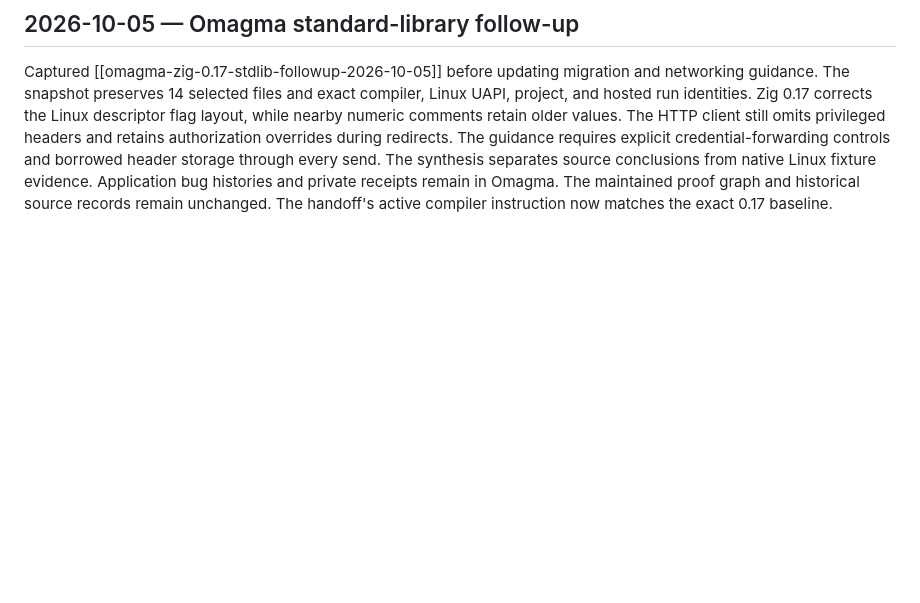
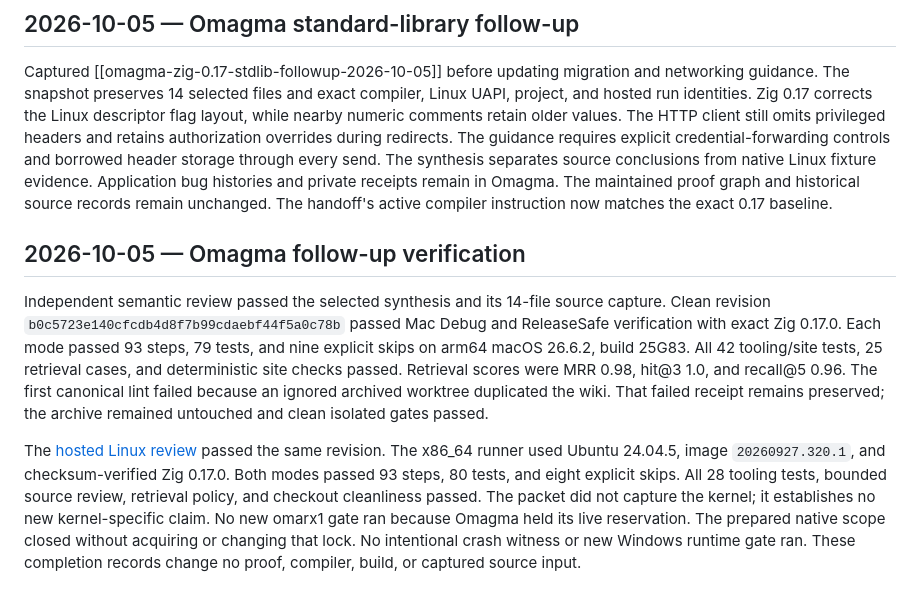
Before and after one commit to technologylab-ai/zigllmwiki, a Markdown page: log.md, the part around the change. GitHub-like rendering; blank space fills up the shorter version.

Commit message:
Record completed Omagma follow-up checks

```diff
--- a/log.md
+++ b/log.md
@@ -1380,3 +1380,23 @@ The synthesis separates source conclusions from native Linux fixture evidence.
 Application bug histories and private receipts remain in Omagma.
 The maintained proof graph and historical source records remain unchanged.
 The handoff's active compiler instruction now matches the exact 0.17 baseline.
+
+## 2026-10-05 — Omagma follow-up verification
+
+Independent semantic review passed the selected synthesis and its 14-file source capture.
+Clean revision `b0c5723e140cfcdb4d8f7b99cdaebf44f5a0c78b` passed Mac Debug and ReleaseSafe verification with exact Zig 0.17.0.
+Each mode passed 93 steps, 79 tests, and nine explicit skips on arm64 macOS 26.6.2, build 25G83.
+All 42 tooling/site tests, 25 retrieval cases, and deterministic site checks passed.
+Retrieval scores were MRR 0.98, hit@3 1.0, and recall@5 0.96.
+The first canonical lint failed because an ignored archived worktree duplicated the wiki.
+That failed receipt remains preserved; the archive remained untouched and clean isolated gates passed.
+
+The [hosted Linux review](https://github.com/technologylab-ai/zigllmwiki/actions/runs/37243615479) passed the same revision.
+The x86_64 runner used Ubuntu 24.04.5, image `20260927.320.1`, and checksum-verified Zig 0.17.0.
+Both modes passed 93 steps, 80 tests, and eight explicit skips.
+All 28 tooling tests, bounded source review, retrieval policy, and checkout cleanliness passed.
+The packet did not capture the kernel; it establishes no new kernel-specific claim.
+No new omarx1 gate ran because Omagma held its live reservation.
+The prepared native scope closed without acquiring or changing that lock.
+No intentional crash witness or new Windows runtime gate ran.
+These completion records change no proof, compiler, build, or captured source input.
```
Also changed, not shown: HANDOFF.md (+9 -1 lines), ROADMAP.md (+2 -1 lines).
